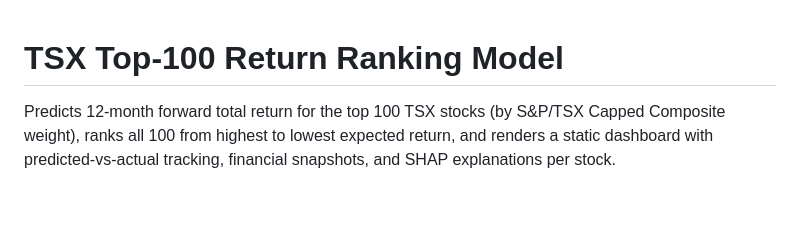
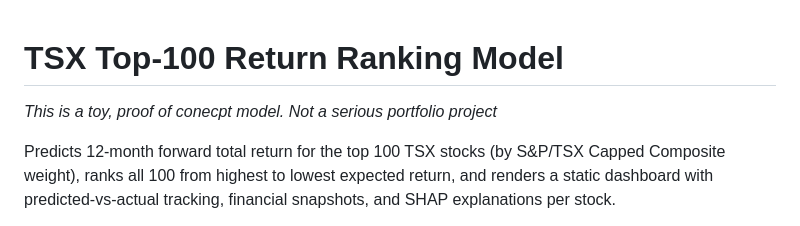
Before and after one commit to JTaylor-Data/tsx100-return-model, a Markdown page: README.md, the part around the change. GitHub-like rendering; blank space fills up the shorter version.

Commit message:
Add disclaimer to README about project nature
Added a disclaimer indicating that this model is a toy proof of concept.

```diff
--- a/README.md
+++ b/README.md
@@ -1,4 +1,6 @@
 # TSX Top-100 Return Ranking Model
+
+*This is a toy, proof of conecpt model. Not a serious portfolio project*
 
 Predicts 12-month forward total return for the top 100 TSX stocks (by S&P/TSX
 Capped Composite weight), ranks all 100 from highest to lowest expected
```
